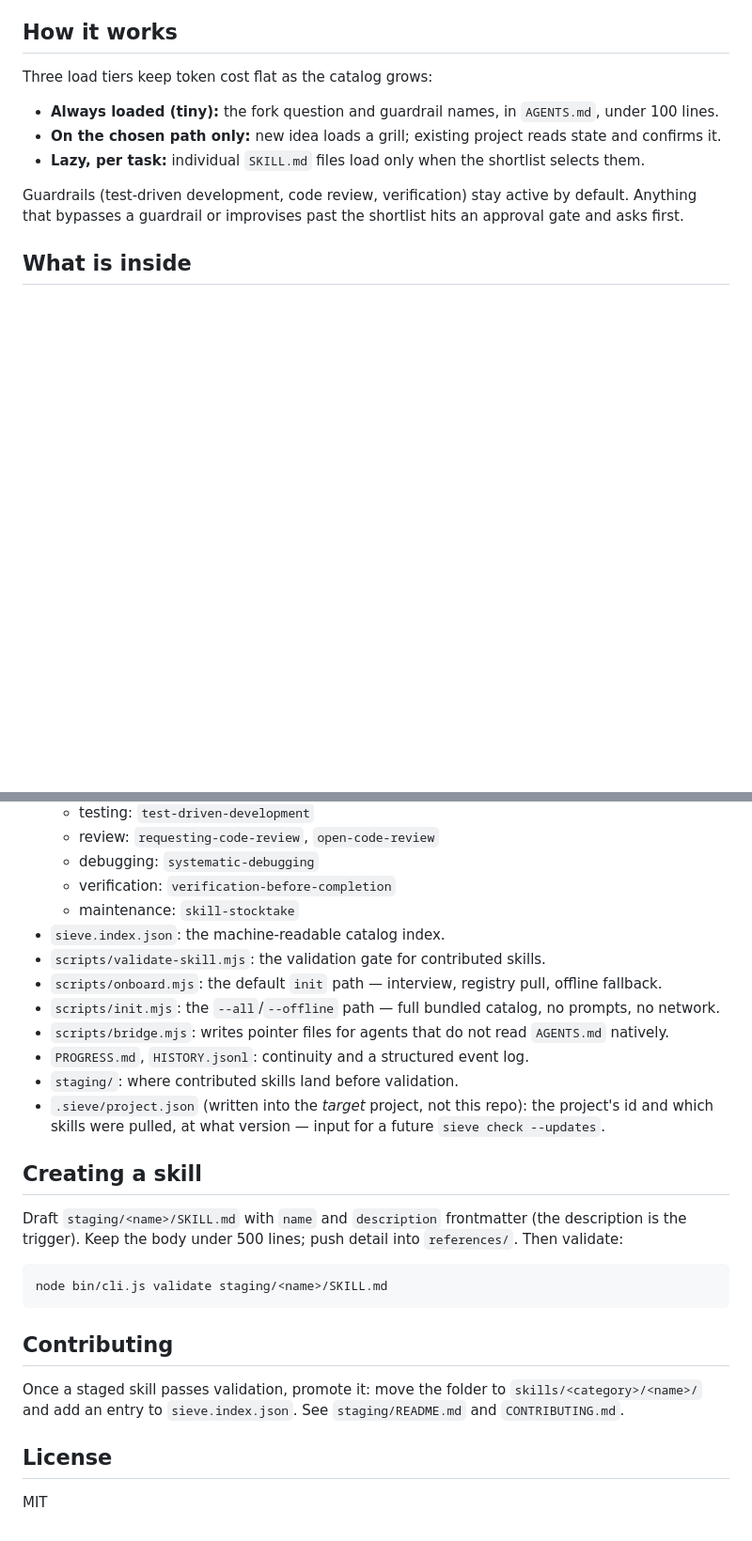
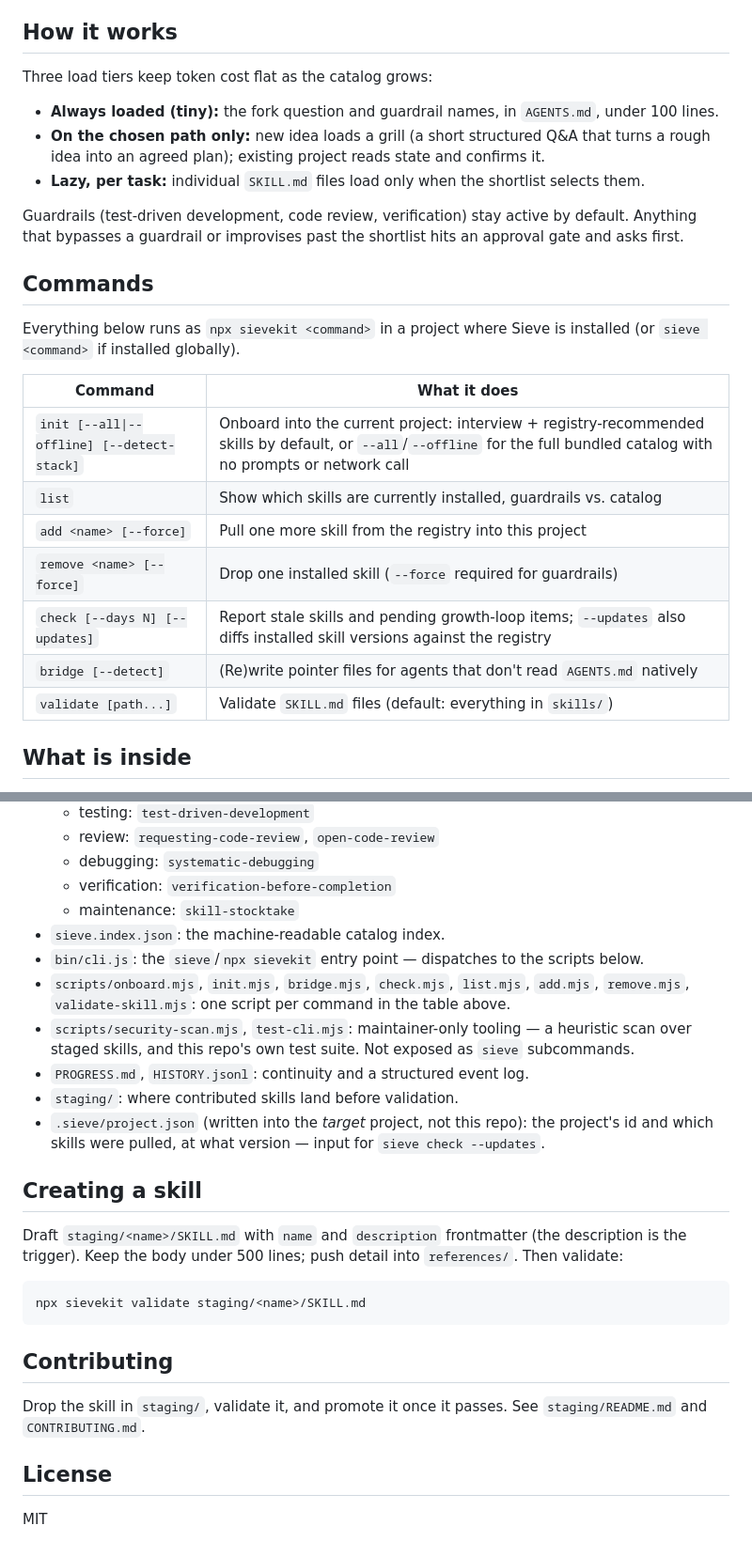
Before and after one commit to khoitrn/sieve, a Markdown page: README.md, 2 parts joined by grey strips. Shown at 94% size. Rendered like a GitHub page; blank space fills up the shorter version.

````diff
--- a/README.md
+++ b/README.md
@@ -35,10 +83,24 @@ No registry, no problem: if it's unreachable (offline, self-hosting, whatever),
 Three load tiers keep token cost flat as the catalog grows:
 
 - **Always loaded (tiny):** the fork question and guardrail names, in `AGENTS.md`, under 100 lines.
-- **On the chosen path only:** new idea loads a grill; existing project reads state and confirms it.
+- **On the chosen path only:** new idea loads a grill (a short structured Q&A that turns a rough idea into an agreed plan); existing project reads state and confirms it.
 - **Lazy, per task:** individual `SKILL.md` files load only when the shortlist selects them.
 
 Guardrails (test-driven development, code review, verification) stay active by default. Anything that bypasses a guardrail or improvises past the shortlist hits an approval gate and asks first.
+
+## Commands
+
+Everything below runs as `npx sievekit <command>` in a project where Sieve is installed (or `sieve <command>` if installed globally).
+
+| Command | What it does |
+|---|---|
+| `init [--all\|--offline] [--detect-stack]` | Onboard into the current project: interview + registry-recommended skills by default, or `--all`/`--offline` for the full bundled catalog with no prompts or network call |
+| `list` | Show which skills are currently installed, guardrails vs. catalog |
+| `add <name> [--force]` | Pull one more skill from the registry into this project |
+| `remove <name> [--force]` | Drop one installed skill (`--force` required for guardrails) |
+| `check [--days N] [--updates]` | Report stale skills and pending growth-loop items; `--updates` also diffs installed skill versions against the registry |
+| `bridge [--detect]` | (Re)write pointer files for agents that don't read `AGENTS.md` natively |
+| `validate [path...]` | Validate `SKILL.md` files (default: everything in `skills/`) |
 
 ## What is inside
 
@@ -52,25 +114,24 @@ Guardrails (test-driven development, code review, verification) stay active by d
   - verification: `verification-before-completion`
   - maintenance: `skill-stocktake`
 - `sieve.index.json`: the machine-readable catalog index.
-- `scripts/validate-skill.mjs`: the validation gate for contributed skills.
-- `scripts/onboard.mjs`: the default `init` path — interview, registry pull, offline fallback.
-- `scripts/init.mjs`: the `--all`/`--offline` path — full bundled catalog, no prompts, no network.
-- `scripts/bridge.mjs`: writes pointer files for agents that do not read `AGENTS.md` natively.
+- `bin/cli.js`: the `sieve`/`npx sievekit` entry point — dispatches to the scripts below.
+- `scripts/onboard.mjs`, `init.mjs`, `bridge.mjs`, `check.mjs`, `list.mjs`, `add.mjs`, `remove.mjs`, `validate-skill.mjs`: one script per command in the table above.
+- `scripts/security-scan.mjs`, `test-cli.mjs`: maintainer-only tooling — a heuristic scan over staged skills, and this repo's own test suite. Not exposed as `sieve` subcommands.
 - `PROGRESS.md`, `HISTORY.jsonl`: continuity and a structured event log.
 - `staging/`: where contributed skills land before validation.
-- `.sieve/project.json` (written into the *target* project, not this repo): the project's id and which skills were pulled, at what version — input for a future `sieve check --updates`.
+- `.sieve/project.json` (written into the *target* project, not this repo): the project's id and which skills were pulled, at what version — input for `sieve check --updates`.
 
 ## Creating a skill
 
 Draft `staging/<name>/SKILL.md` with `name` and `description` frontmatter (the description is the trigger). Keep the body under 500 lines; push detail into `references/`. Then validate:
 
-```
-node bin/cli.js validate staging/<name>/SKILL.md
+```sh
+npx sievekit validate staging/<name>/SKILL.md
 ```
 
 ## Contributing
 
-Once a staged skill passes validation, promote it: move the folder to `skills/<category>/<name>/` and add an entry to `sieve.index.json`. See `staging/README.md` and `CONTRIBUTING.md`.
+Drop the skill in `staging/`, validate it, and promote it once it passes. See `staging/README.md` and `CONTRIBUTING.md`.
 
 ## License
 
````
Also changed, not shown: other parts of README.md (+51 -3 lines).
